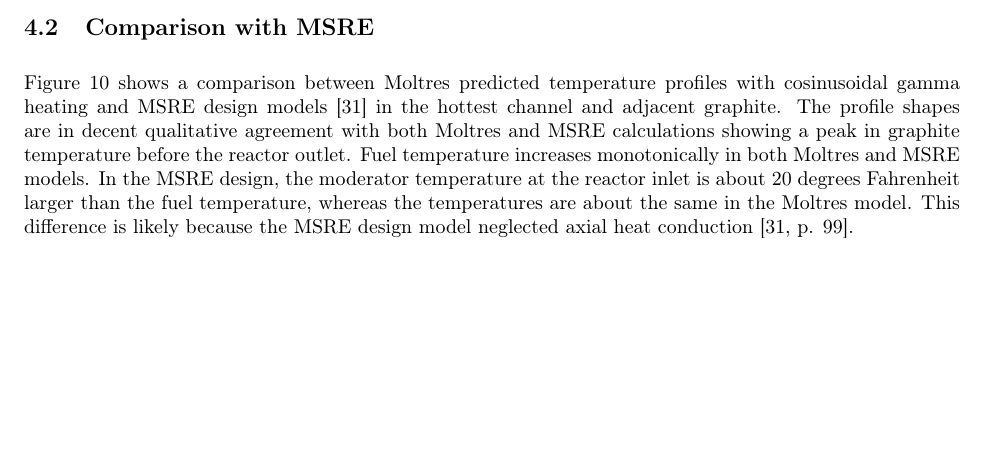
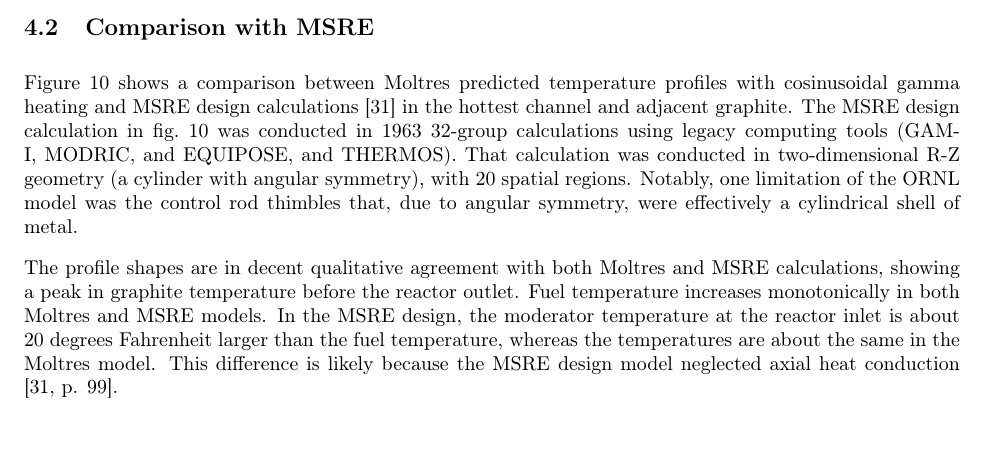
Before and after one commit to arfc/publications, a LaTeX paper (Moltres.tex): part of page 12 of 21, cut so that both start at the same text, the shorter picture padded with empty space. Compiled offline with pdfLaTeX.

Commit message:
handles description of the model from ORNL.

```diff
--- a/Moltres.tex
+++ b/Moltres.tex
@@ -493,10 +493,18 @@
 \subsection{Comparison with \gls{MSRE}}
 
 \Cref{fig:temp_compare} shows a comparison between Moltres predicted temperature
-profiles with cosinusoidal gamma heating and \gls{MSRE} design models
-\cite{briggs_molten-salt_1964} in the hottest channel and adjacent graphite. The
-profile shapes are in decent qualitative agreement with both Moltres and
-\gls{MSRE} calculations showing a peak in graphite temperature before the
+profiles with cosinusoidal gamma heating and \gls{MSRE} design calculations
+\cite{briggs_molten-salt_1964} in the hottest channel and adjacent graphite.
+The \gls{MSRE} design calculation in \cref{fig:temp_compare} was conducted in
+1963
+32-group calculations using legacy computing tools (GAM-I, MODRIC, and
+EQUIPOSE, and THERMOS). That calculation was conducted in two-dimensional R-Z
+geometry (a cylinder with angular symmetry), with 20 spatial regions. Notably,
+one limitation of the \gls{ORNL} model was the control rod thimbles that, due to
+angular symmetry, were effectively a cylindrical shell of metal.
+
+The profile shapes are in decent qualitative agreement with both Moltres and
+\gls{MSRE} calculations, showing a peak in graphite temperature before the
 reactor outlet. Fuel temperature increases monotonically in both Moltres and
 \gls{MSRE} models. In the \gls{MSRE} design, the moderator
 temperature at the reactor inlet is about 20 degrees Fahrenheit larger than the
```
Also changed, not shown: revise/revise.tex (+2 -2 lines).
